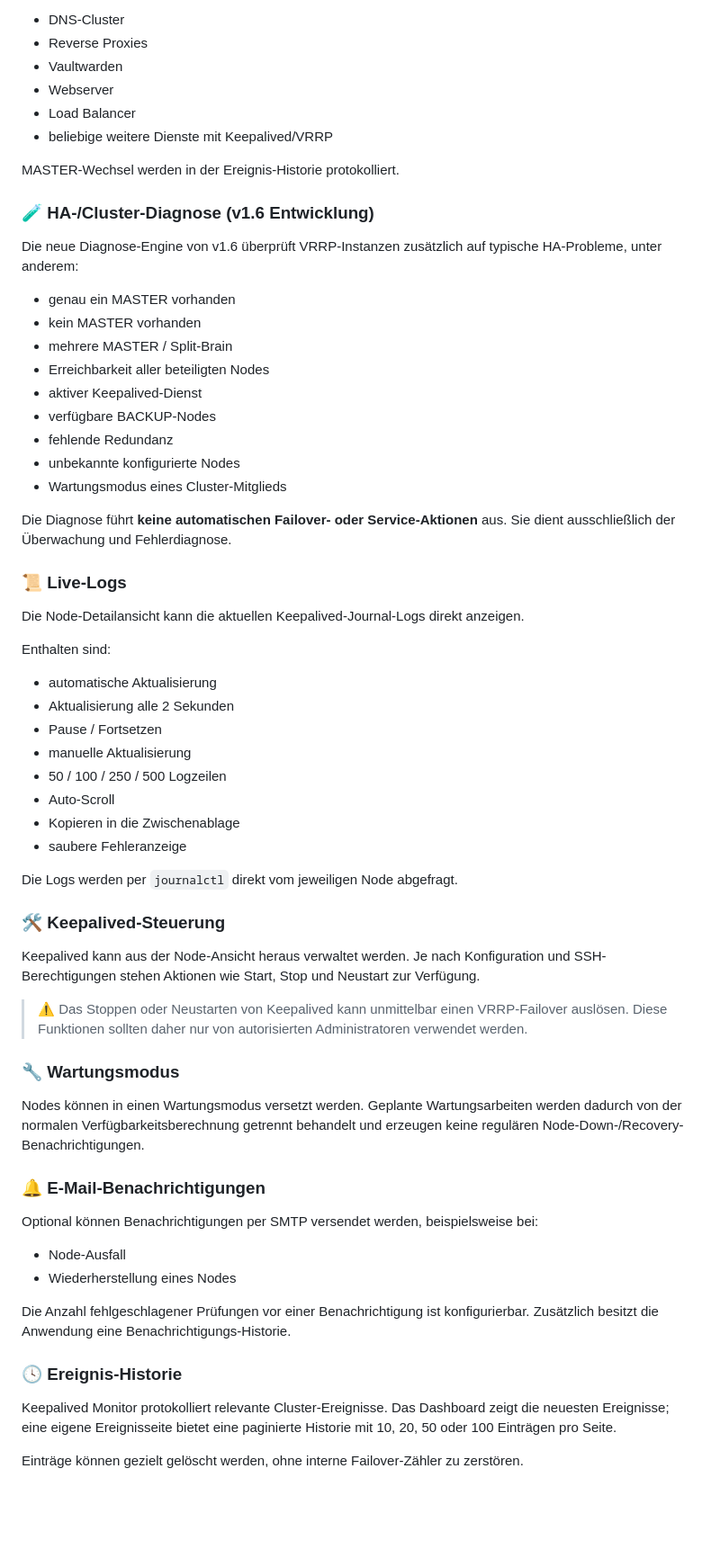
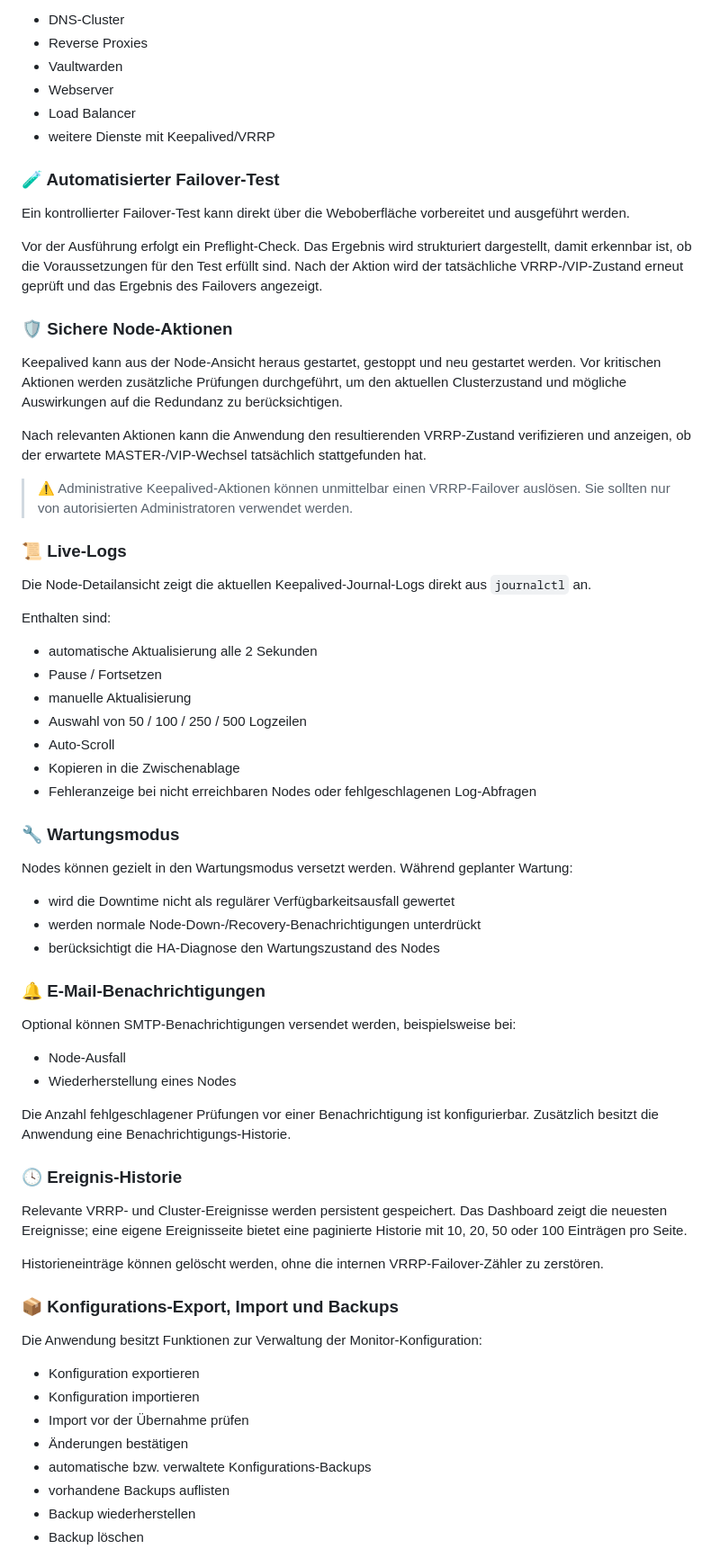
Before and after one commit to brainscan1980/Keepalived-Monitor, a Markdown page: README.md, the part around one of its changes. Shown at 90% size. Rendered like a GitHub page; blank space fills up the shorter version.

```diff
--- a/README.md
+++ b/README.md
@@ -45,56 +75,47 @@ Damit lassen sich beispielsweise folgende HA-Dienste überwachen:
 - Vaultwarden
 - Webserver
 - Load Balancer
-- beliebige weitere Dienste mit Keepalived/VRRP
+- weitere Dienste mit Keepalived/VRRP
 
-MASTER-Wechsel werden in der Ereignis-Historie protokolliert.
+### 🧪 Automatisierter Failover-Test
 
-### 🧪 HA-/Cluster-Diagnose (v1.6 Entwicklung)
+Ein kontrollierter Failover-Test kann direkt über die Weboberfläche vorbereitet und ausgeführt werden.
 
-Die neue Diagnose-Engine von v1.6 überprüft VRRP-Instanzen zusätzlich auf typische HA-Probleme, unter anderem:
+Vor der Ausführung erfolgt ein Preflight-Check. Das Ergebnis wird strukturiert dargestellt, damit erkennbar ist, ob die Voraussetzungen für den Test erfüllt sind. Nach der Aktion wird der tatsächliche VRRP-/VIP-Zustand erneut geprüft und das Ergebnis des Failovers angezeigt.
 
-- genau ein MASTER vorhanden
-- kein MASTER vorhanden
-- mehrere MASTER / Split-Brain
-- Erreichbarkeit aller beteiligten Nodes
-- aktiver Keepalived-Dienst
-- verfügbare BACKUP-Nodes
-- fehlende Redundanz
-- unbekannte konfigurierte Nodes
-- Wartungsmodus eines Cluster-Mitglieds
+### 🛡️ Sichere Node-Aktionen
 
-Die Diagnose führt **keine automatischen Failover- oder Service-Aktionen** aus. Sie dient ausschließlich der Überwachung und Fehlerdiagnose.
+Keepalived kann aus der Node-Ansicht heraus gestartet, gestoppt und neu gestartet werden. Vor kritischen Aktionen werden zusätzliche Prüfungen durchgeführt, um den aktuellen Clusterzustand und mögliche Auswirkungen auf die Redundanz zu berücksichtigen.
+
+Nach relevanten Aktionen kann die Anwendung den resultierenden VRRP-Zustand verifizieren und anzeigen, ob der erwartete MASTER-/VIP-Wechsel tatsächlich stattgefunden hat.
+
+> ⚠️ Administrative Keepalived-Aktionen können unmittelbar einen VRRP-Failover auslösen. Sie sollten nur von autorisierten Administratoren verwendet werden.
 
 ### 📜 Live-Logs
 
-Die Node-Detailansicht kann die aktuellen Keepalived-Journal-Logs direkt anzeigen.
+Die Node-Detailansicht zeigt die aktuellen Keepalived-Journal-Logs direkt aus `journalctl` an.
 
 Enthalten sind:
 
-- automatische Aktualisierung
-- Aktualisierung alle 2 Sekunden
+- automatische Aktualisierung alle 2 Sekunden
 - Pause / Fortsetzen
 - manuelle Aktualisierung
-- 50 / 100 / 250 / 500 Logzeilen
+- Auswahl von 50 / 100 / 250 / 500 Logzeilen
 - Auto-Scroll
 - Kopieren in die Zwischenablage
-- saubere Fehleranzeige
-
-Die Logs werden per `journalctl` direkt vom jeweiligen Node abgefragt.
-
-### 🛠️ Keepalived-Steuerung
-
-Keepalived kann aus der Node-Ansicht heraus verwaltet werden. Je nach Konfiguration und SSH-Berechtigungen stehen Aktionen wie Start, Stop und Neustart zur Verfügung.
-
-> ⚠️ Das Stoppen oder Neustarten von Keepalived kann unmittelbar einen VRRP-Failover auslösen. Diese Funktionen sollten daher nur von autorisierten Administratoren verwendet werden.
+- Fehleranzeige bei nicht erreichbaren Nodes oder fehlgeschlagenen Log-Abfragen
 
 ### 🔧 Wartungsmodus
 
-Nodes können in einen Wartungsmodus versetzt werden. Geplante Wartungsarbeiten werden dadurch von der normalen Verfügbarkeitsberechnung getrennt behandelt und erzeugen keine regulären Node-Down-/Recovery-Benachrichtigungen.
+Nodes können gezielt in den Wartungsmodus versetzt werden. Während geplanter Wartung:
+
+- wird die Downtime nicht als regulärer Verfügbarkeitsausfall gewertet
+- werden normale Node-Down-/Recovery-Benachrichtigungen unterdrückt
+- berücksichtigt die HA-Diagnose den Wartungszustand des Nodes
 
 ### 🔔 E-Mail-Benachrichtigungen
 
-Optional können Benachrichtigungen per SMTP versendet werden, beispielsweise bei:
+Optional können SMTP-Benachrichtigungen versendet werden, beispielsweise bei:
 
 - Node-Ausfall
 - Wiederherstellung eines Nodes
@@ -103,6 +124,20 @@ Die Anzahl fehlgeschlagener Prüfungen vor einer Benachrichtigung ist konfigurie
 
 ### 🕓 Ereignis-Historie
 
-Keepalived Monitor protokolliert relevante Cluster-Ereignisse. Das Dashboard zeigt die neuesten Ereignisse; eine eigene Ereignisseite bietet eine paginierte Historie mit 10, 20, 50 oder 100 Einträgen pro Seite.
+Relevante VRRP- und Cluster-Ereignisse werden persistent gespeichert. Das Dashboard zeigt die neuesten Ereignisse; eine eigene Ereignisseite bietet eine paginierte Historie mit 10, 20, 50 oder 100 Einträgen pro Seite.
 
-Einträge können gezielt gelöscht werden, ohne interne Failover-Zähler zu zerstören.
+Historieneinträge können gelöscht werden, ohne die internen VRRP-Failover-Zähler zu zerstören.
+
+### 📦 Konfigurations-Export, Import und Backups
+
+Die Anwendung besitzt Funktionen zur Verwaltung der Monitor-Konfiguration:
+
+- Konfiguration exportieren
+- Konfiguration importieren
+- Import vor der Übernahme prüfen
+- Änderungen bestätigen
+- automatische bzw. verwaltete Konfigurations-Backups
+- vorhandene Backups auflisten
+- Backup wiederherstellen
+- Backup löschen
+
```
Also changed, not shown: other parts of README.md (+113 -184 lines).
